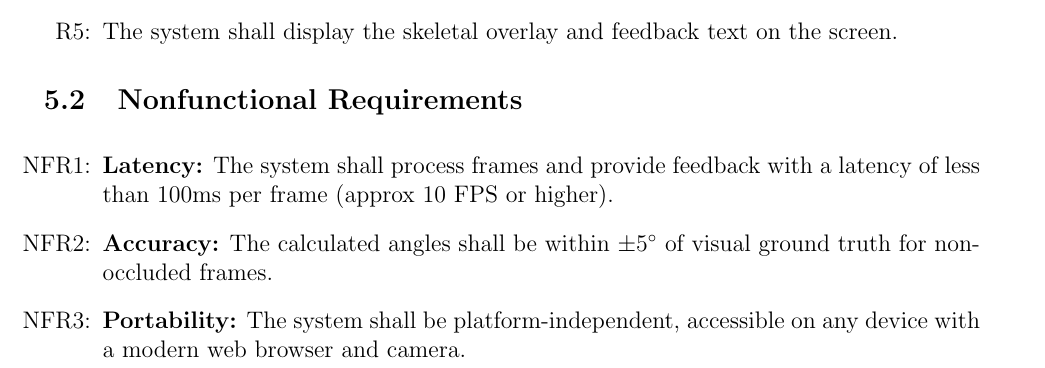
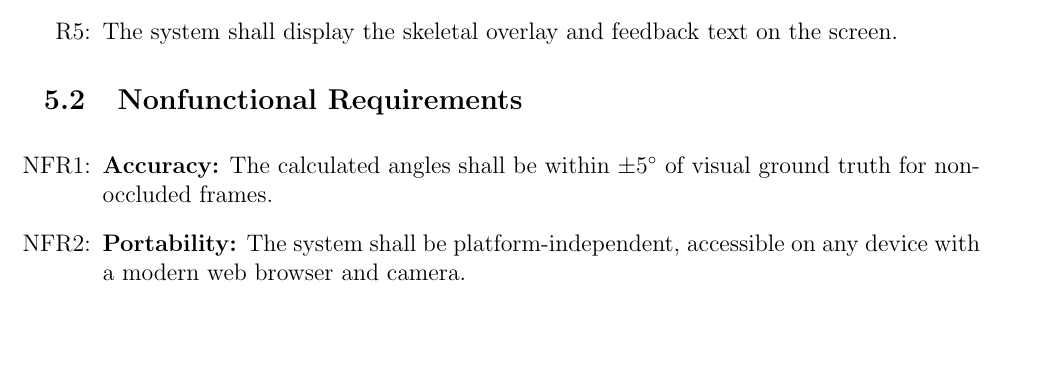
Before and after one commit to mmdmirh/cas741, a LaTeX document (docs/SRS/SRS.tex): part of page 13 of 17, cut so that both start at the same text, the shorter picture padded with empty space. Compiled offline with pdfLaTeX; a LaTeX package or settings file that is missing is left out.

Commit message:
Remove NFR_RealTime (Latency) to focus on scientific aspects

```diff
--- a/docs/SRS/SRS.tex
+++ b/docs/SRS/SRS.tex
@@ -587,7 +587,6 @@ This section details the instance models that use the general definitions to pro
 
 \noindent \begin{itemize}
 
-\item[NFR\refstepcounter{nfrnum}\thenfrnum \label{NFR_RealTime}:] \textbf{Latency:} The system shall process frames and provide feedback with a latency of less than 100ms per frame (approx 10 FPS or higher).
 \item[NFR\refstepcounter{nfrnum}\thenfrnum \label{NFR_Accuracy}:] \textbf{Accuracy:} The calculated angles shall be within $\pm 5^\circ$ of visual ground truth for non-occluded frames.
 \item[NFR\refstepcounter{nfrnum}\thenfrnum \label{NFR_Portability}:] \textbf{Portability:} The system shall be platform-independent, accessible on any device with a modern web browser and camera.
 
```
